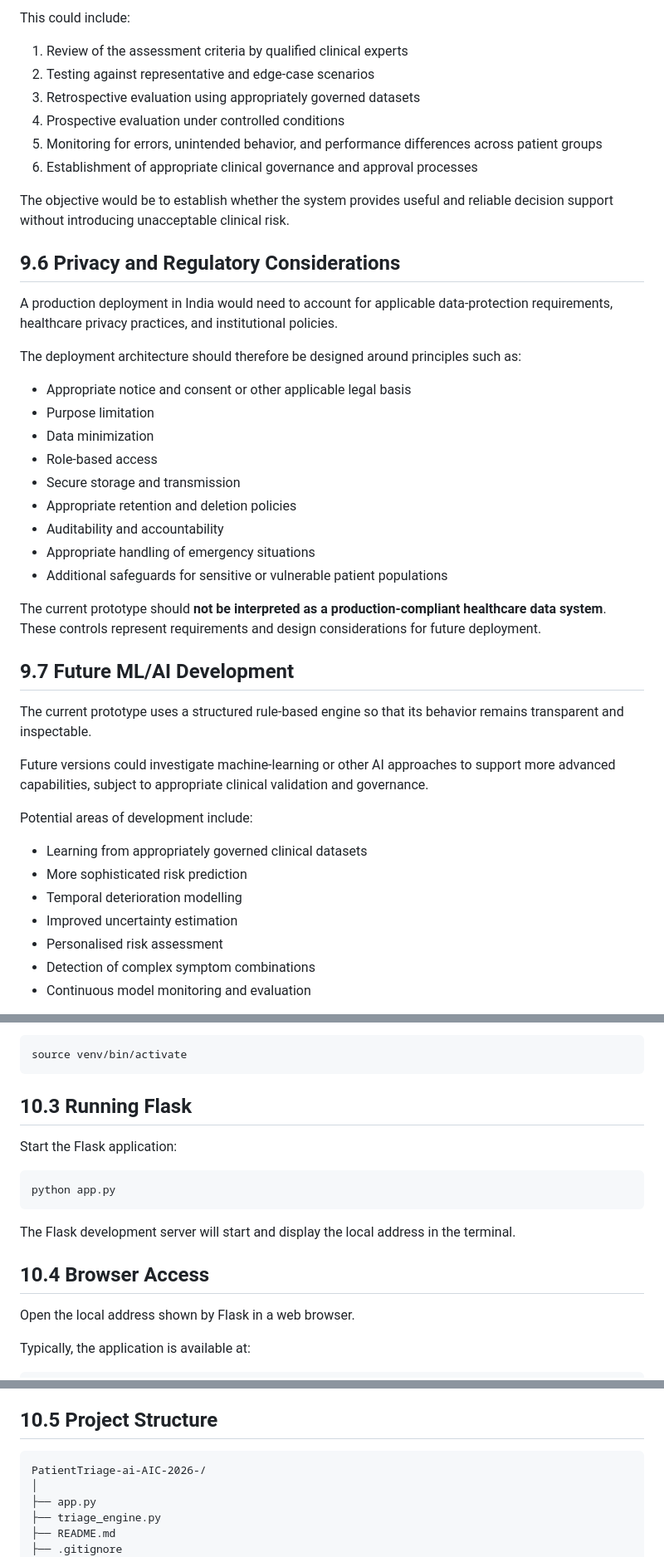
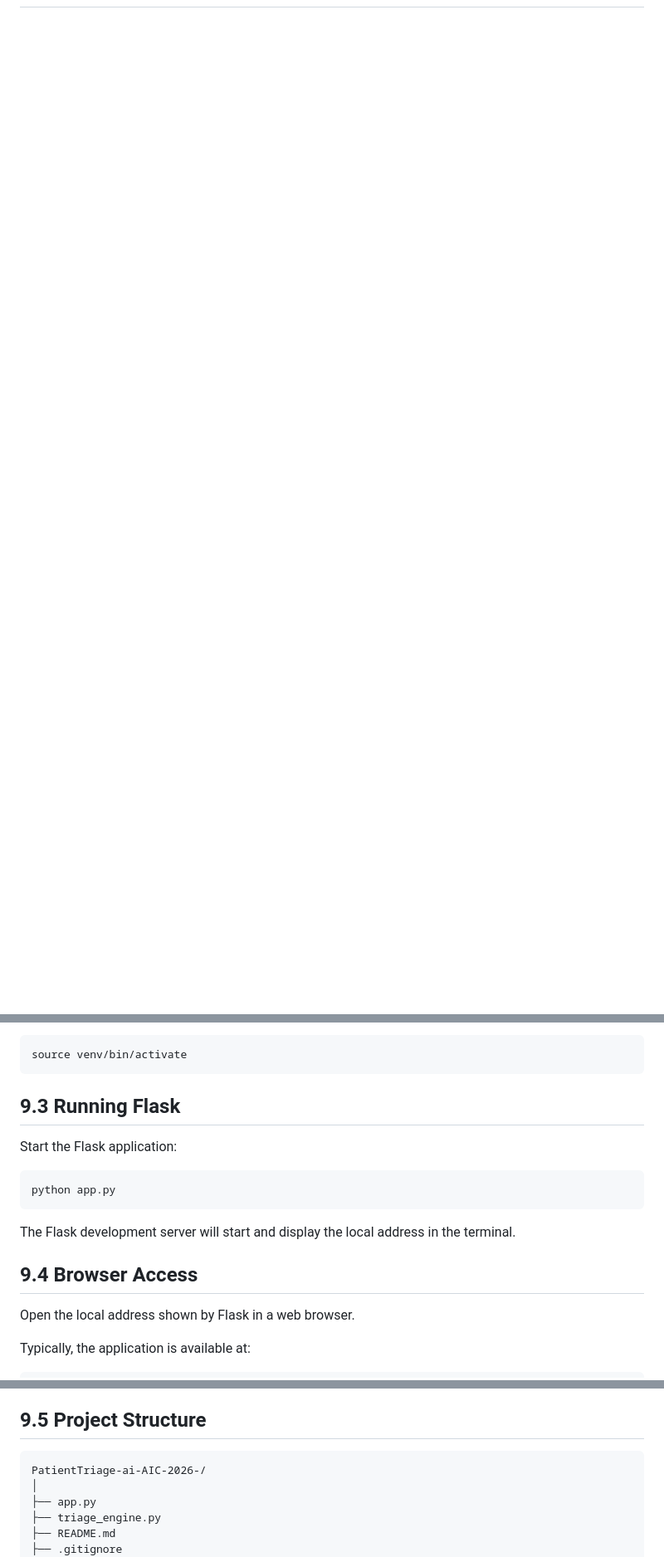
Before and after one commit to SanviM828/PatientTriage-ai-AIC-2026, a Markdown page: README.md, 3 parts joined by grey strips. Shown at 83% size. GitHub-like rendering; blank space fills up the shorter version.

````diff
--- a/README.md
+++ b/README.md
@@ -520,45 +460,0 @@ Before being used in real clinical workflows, the triage logic would require sys
-This could include:
-
-1. Review of the assessment criteria by qualified clinical experts
-2. Testing against representative and edge-case scenarios
-3. Retrospective evaluation using appropriately governed datasets
-4. Prospective evaluation under controlled conditions
-5. Monitoring for errors, unintended behavior, and performance differences across patient groups
-6. Establishment of appropriate clinical governance and approval processes
-
-The objective would be to establish whether the system provides useful and reliable decision support without introducing unacceptable clinical risk.
-
-## 9.6 Privacy and Regulatory Considerations
-
-A production deployment in India would need to account for applicable data-protection requirements, healthcare privacy practices, and institutional policies.
-
-The deployment architecture should therefore be designed around principles such as:
-
-- Appropriate notice and consent or other applicable legal basis
-- Purpose limitation
-- Data minimization
-- Role-based access
-- Secure storage and transmission
-- Appropriate retention and deletion policies
-- Auditability and accountability
-- Appropriate handling of emergency situations
-- Additional safeguards for sensitive or vulnerable patient populations
-
-The current prototype should **not be interpreted as a production-compliant healthcare data system**. These controls represent requirements and design considerations for future deployment.
-
-## 9.7 Future ML/AI Development
-
-The current prototype uses a structured rule-based engine so that its behavior remains transparent and inspectable.
-
-Future versions could investigate machine-learning or other AI approaches to support more advanced capabilities, subject to appropriate clinical validation and governance.
-
-Potential areas of development include:
-
-- Learning from appropriately governed clinical datasets
-- More sophisticated risk prediction
-- Temporal deterioration modelling
-- Improved uncertainty estimation
-- Personalised risk assessment
-- Detection of complex symptom combinations
-- Continuous model monitoring and evaluation
-
@@ -636,7 +507,7 @@ venv\Scripts\activate
 source venv/bin/activate
 ```
 
-## 10.3 Running Flask
+## 9.3 Running Flask
 
 Start the Flask application:
 
@@ -646,7 +517,7 @@ python app.py
 
 The Flask development server will start and display the local address in the terminal.
 
-## 10.4 Browser Access
+## 9.4 Browser Access
 
 Open the local address shown by Flask in a web browser.
 
@@ -669,7 +540,7 @@ Once the dashboard loads, users can:
 9. Inspect the audit log
 10. Use surge simulation for testing
 
-## 10.5 Project Structure
+## 9.5 Project Structure
 
 ```text
 PatientTriage-ai-AIC-2026-/
````
Also changed, not shown: other parts of README.md (+4 -88 lines).
